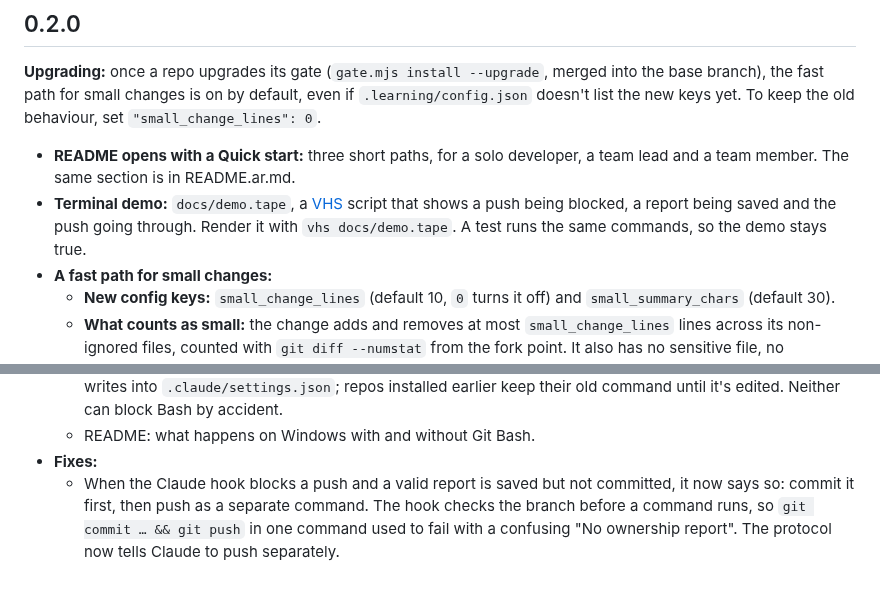
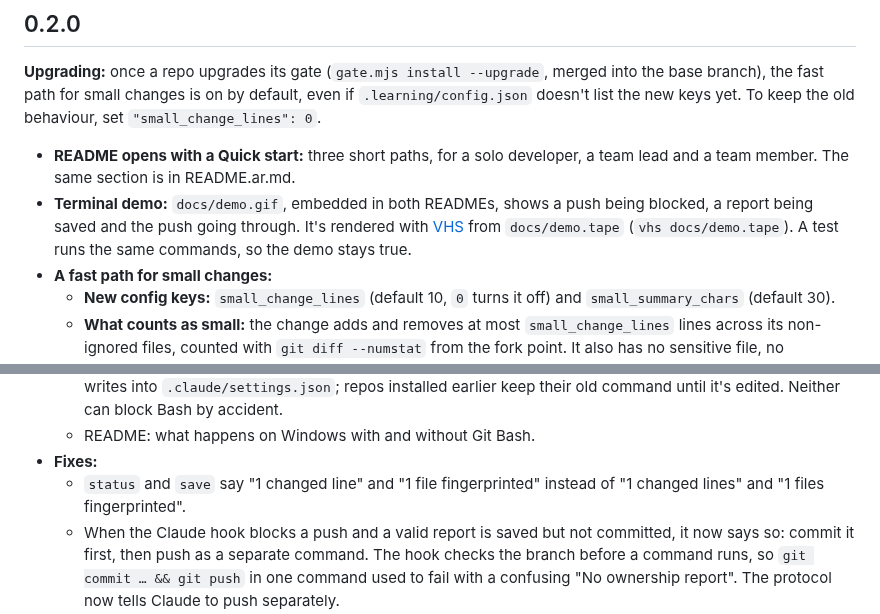
Before and after one commit to AbdulrahmanMasoud/comprende, a Markdown page: CHANGELOG.md, 2 parts joined by grey strips. Drawn GitHub-style; blank space fills up the shorter version.

```diff
--- a/CHANGELOG.md
+++ b/CHANGELOG.md
@@ -5,7 +5,7 @@
 **Upgrading:** once a repo upgrades its gate (`gate.mjs install --upgrade`, merged into the base branch), the fast path for small changes is on by default, even if `.learning/config.json` doesn't list the new keys yet. To keep the old behaviour, set `"small_change_lines": 0`.
 
 - **README opens with a Quick start:** three short paths, for a solo developer, a team lead and a team member. The same section is in README.ar.md.
-- **Terminal demo:** `docs/demo.tape`, a [VHS](https://github.com/charmbracelet/vhs) script that shows a push being blocked, a report being saved and the push going through. Render it with `vhs docs/demo.tape`. A test runs the same commands, so the demo stays true.
+- **Terminal demo:** `docs/demo.gif`, embedded in both READMEs, shows a push being blocked, a report being saved and the push going through. It's rendered with [VHS](https://github.com/charmbracelet/vhs) from `docs/demo.tape` (`vhs docs/demo.tape`). A test runs the same commands, so the demo stays true.
 - **A fast path for small changes:**
   - **New config keys:** `small_change_lines` (default 10, `0` turns it off) and `small_summary_chars` (default 30).
   - **What counts as small:** the change adds and removes at most `small_change_lines` lines across its non-ignored files, counted with `git diff --numstat` from the fork point. It also has no sensitive file, no submodule and no binary file.
@@ -25,6 +25,7 @@
   - The plugin's PreToolUse hook exits 0 when `node` is missing. So does the project-level hook that `install` writes into `.claude/settings.json`; repos installed earlier keep their old command until it's edited. Neither can block Bash by accident.
   - README: what happens on Windows with and without Git Bash.
 - **Fixes:**
+  - `status` and `save` say "1 changed line" and "1 file fingerprinted" instead of "1 changed lines" and "1 files fingerprinted".
   - When the Claude hook blocks a push and a valid report is saved but not committed, it now says so: commit it first, then push as a separate command. The hook checks the branch before a command runs, so `git commit … && git push` in one command used to fail with a confusing "No ownership report". The protocol now tells Claude to push separately.
   - The ownership-check protocol now says how to save a report without the MCP tool: write the JSON to a file inside `.git/` and run `gate.mjs save --input <file>`. It must never go through a heredoc (Claude Code's shell checks can block it) or into a working-tree file, which the gate would count as part of the change. A test pins that a file under `.git/` is never part of the change.
   - `learning_context` still returns your profile when a project's `.learning/` folder is refused, for example because it's a symlink. Before, the whole call failed.
```
Also changed, not shown: README.ar.md (+3 -1 lines), README.md (+3 -1 lines), docs/demo.gif (added), 6 other files.
